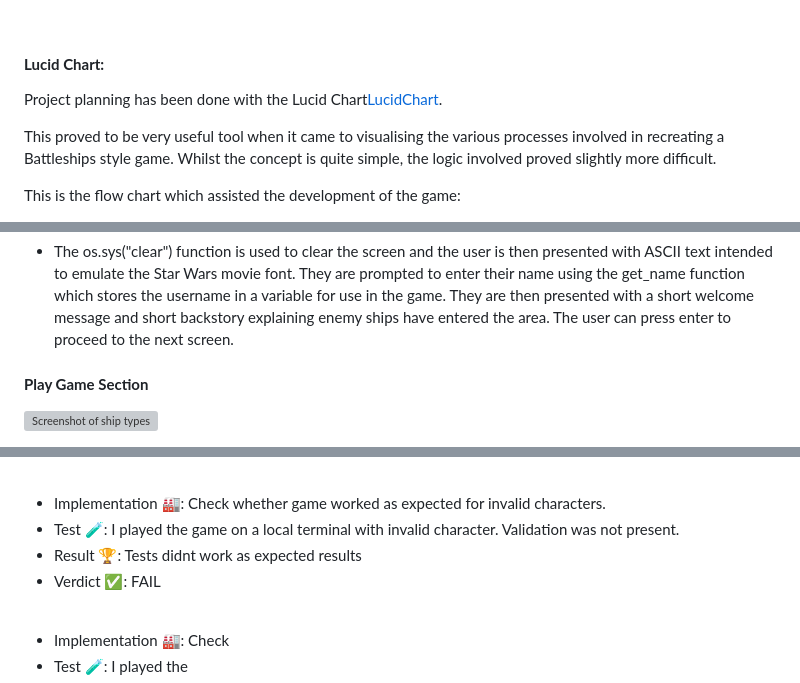
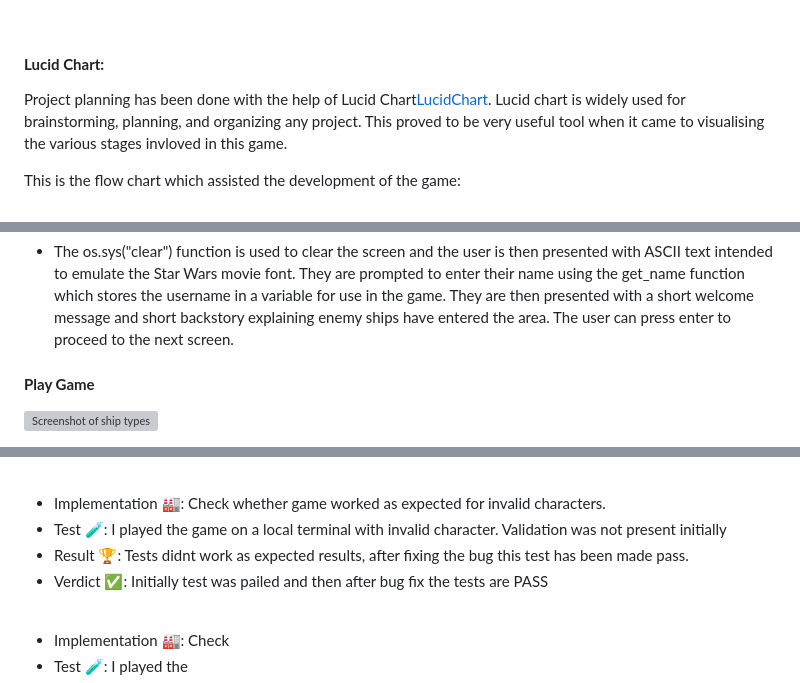
Before and after one commit to sowmya1283/hangman_python, a Markdown page: README.md, 3 parts joined by grey strips. Drawn GitHub-style; grey boxes are pictures that could not be loaded.

```diff
--- a/README.md
+++ b/README.md
@@ -73,10 +72,8 @@ Click [here](https://hangmangame-python-93af8000a2f1.herokuapp.com/) to see the
 
 #### **Lucid Chart:**
 
-Project planning has been done with the Lucid Chart[LucidChart](https://www.lucidchart.com).
-
-
-This proved to be very useful tool when it came to visualising the various processes involved in recreating a Battleships style game. Whilst the concept is quite simple, the logic involved proved slightly more difficult.
+Project planning has been done with the help of Lucid Chart[LucidChart](https://www.lucidchart.com). Lucid chart is widely used for brainstorming, planning, and organizing any project.
+This proved to be very useful tool when it came to visualising the various stages invloved in this game.
 
 This is the flow chart which assisted the development of the game:
 
@@ -115,7 +112,7 @@ This is the flow chart which assisted the development of the game:
 
 * The os.sys("clear") function is used to clear the screen and the user is then presented with ASCII text intended to emulate the Star Wars movie font. They are prompted to enter their name using the get_name function which stores the username in a variable for use in the game. They are then presented with a short welcome message and short backstory explaining enemy ships have entered the area. The user can press enter to proceed to the next screen.
 
-#### **Play Game Section**
+#### **Play Game**
 
 ![Screenshot of ship types](assets/images/bs77-ship-types.png)
 
@@ -174,9 +171,9 @@ Further enhancements can be as follows.
 <br>
 
 * Implementation 🏭: Check whether game worked as expected for invalid characters.
-* Test 🧪: I played the game on a local terminal with invalid character. Validation was not present.
-* Result 🏆: Tests didnt work as expected results
-* Verdict ✅: FAIL
+* Test 🧪: I played the game on a local terminal with invalid character. Validation was not present initially
+* Result 🏆: Tests didnt work as expected results, after fixing the bug this test has been made pass.
+* Verdict ✅: Initially test was pailed and then after bug fix the tests are PASS
 
 <br>
 
```
Also changed, not shown: other parts of README.md (+22 -25 lines), assets/images/hangmanflowchart.png (added), 3 other files.
